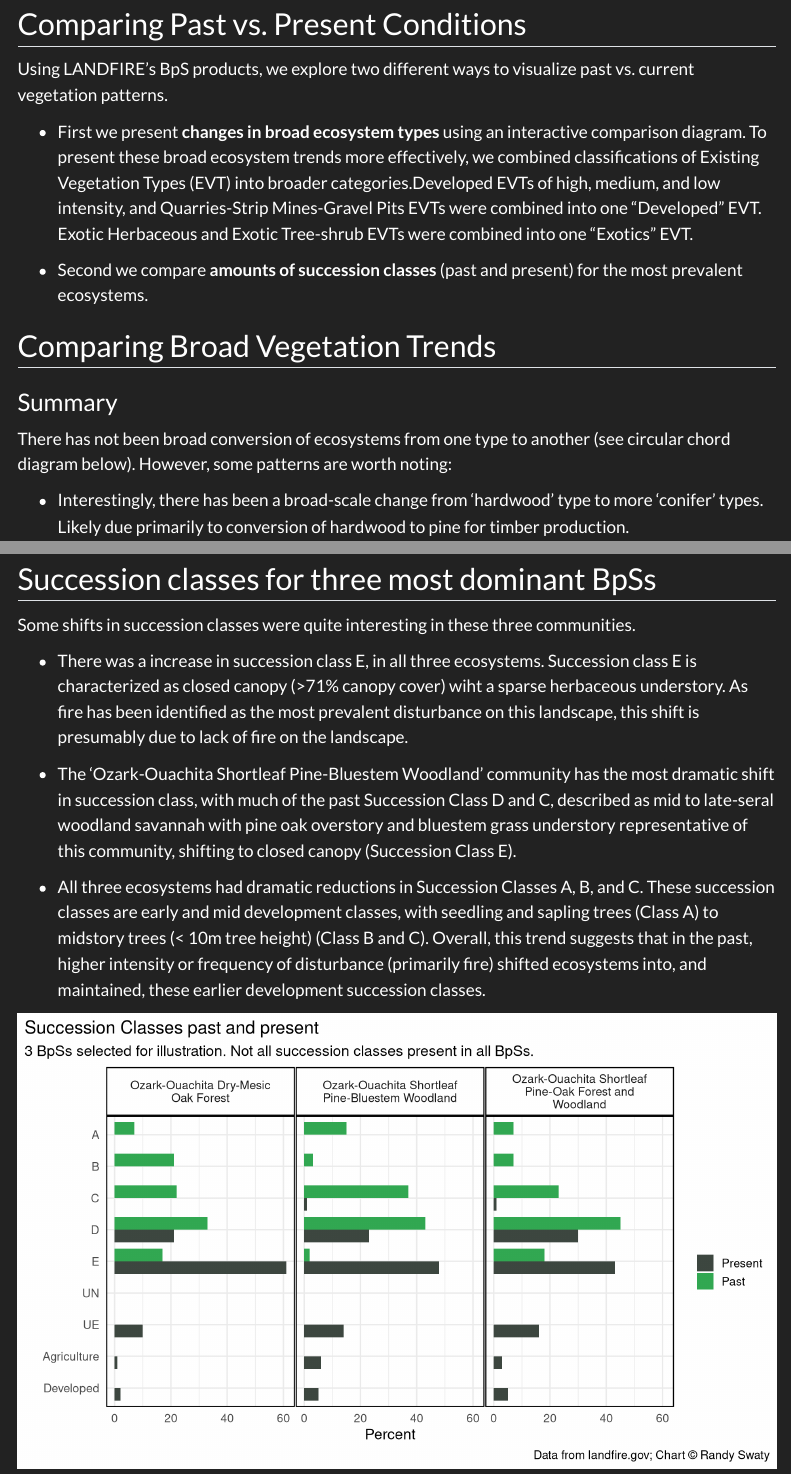
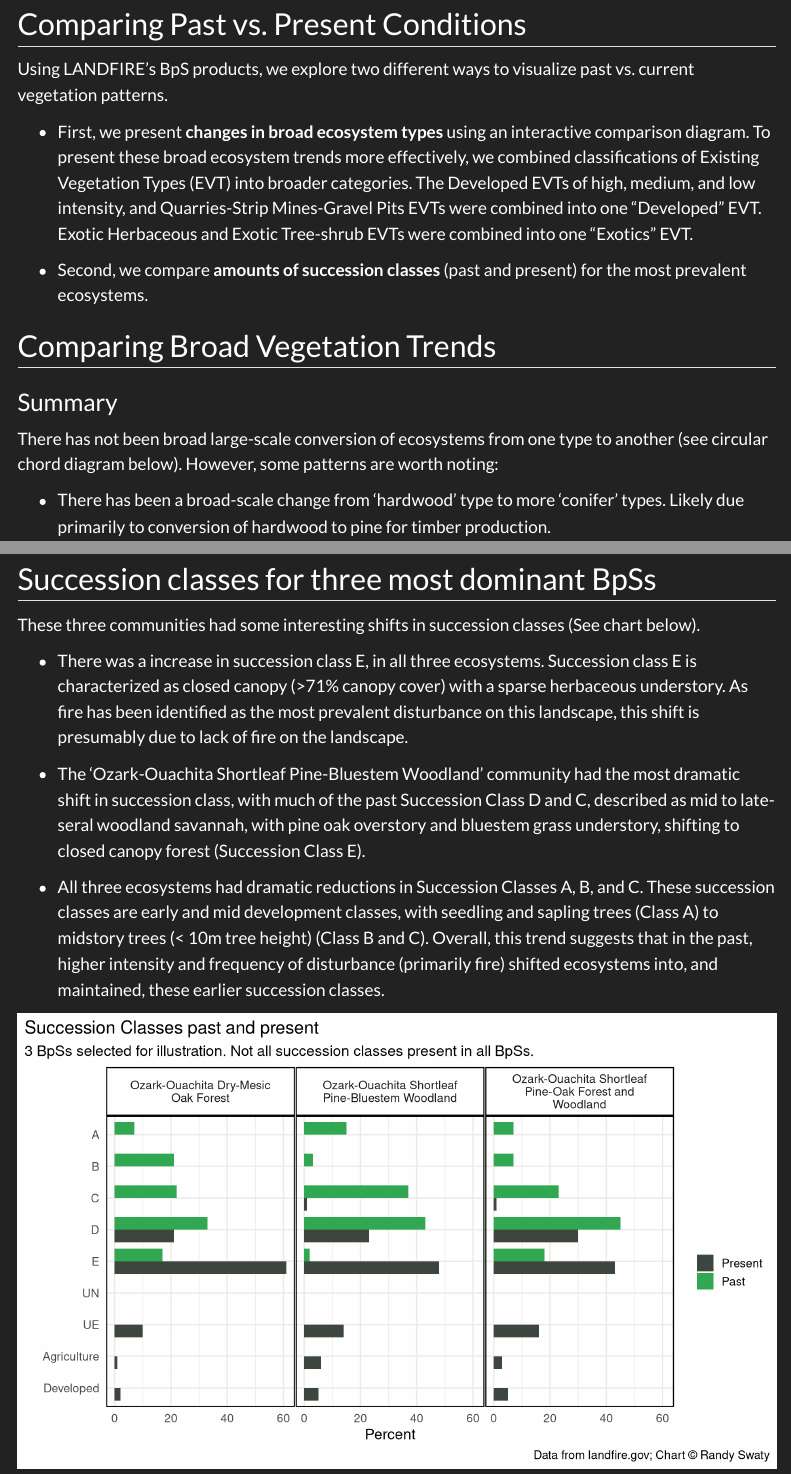
Before and after one commit to thenatureconservancy/ouachita_nf, a Quarto document (comparing.qmd): the page in a window 1100 px wide, from 80 px down, and a second part further down, joined at a grey line. Rendered offline with R 4.5, knitr and Pandoc in place of Quarto, with nearby package versions; some code elsewhere in the file could not run offline; menus at the side of the page are left out.

Commit message:
Text edits - final - hopefully
Melanie edited the text after Randy updated the maps and made things easier to read and hopefully understand.

```diff
--- a/comparing.qmd
+++ b/comparing.qmd
@@ -16,17 +16,17 @@ library(tidyverse)
 
 Using LANDFIRE’s BpS products, we explore two different ways to visualize past vs. current vegetation patterns.
 
--   First we present **changes in broad ecosystem types** using an interactive comparison diagram. To present these broad ecosystem trends more effectively, we combined classifications of Existing Vegetation Types (EVT) into broader categories.Developed EVTs of high, medium, and low intensity, and Quarries-Strip Mines-Gravel Pits EVTs were combined into one "Developed" EVT. Exotic Herbaceous and Exotic Tree-shrub EVTs were combined into one "Exotics" EVT.
+-   First, we present **changes in broad ecosystem types** using an interactive comparison diagram. To present these broad ecosystem trends more effectively, we combined classifications of Existing Vegetation Types (EVT) into broader categories. The Developed EVTs of high, medium, and low intensity, and Quarries-Strip Mines-Gravel Pits EVTs were combined into one "Developed" EVT. Exotic Herbaceous and Exotic Tree-shrub EVTs were combined into one "Exotics" EVT.
 
--   Second we compare **amounts of succession classes** (past and present) for the most prevalent ecosystems.
+-   Second, we compare **amounts of succession classes** (past and present) for the most prevalent ecosystems.
 
 ## Comparing Broad Vegetation Trends
 
 ### Summary
 
-There has not been broad conversion of ecosystems from one type to another (see circular chord diagram below). However, some patterns are worth noting:
+There has not been broad large-scale conversion of ecosystems from one type to another (see circular chord diagram below). However, some patterns are worth noting:
 
--   Interestingly, there has been a broad-scale change from 'hardwood' type to more 'conifer' types. Likely due primarily to conversion of hardwood to pine for timber production.
+-   There has been a broad-scale change from 'hardwood' type to more 'conifer' types. Likely due primarily to conversion of hardwood to pine for timber production.
 
 -   There has been some conversion from past conifer, past hardwood, past hardwood-conifer, and past grassland to developed and agricultural types, though overall, the forest remains heavily forested.
 
@@ -102,13 +102,13 @@ htmlwidgets::saveWidget(chord,
 
 ## Succession classes for three most dominant BpSs
 
-Some shifts in succession classes were quite interesting in these three communities.
+These three communities had some interesting shifts in succession classes (See chart below).
 
--   There was a increase in succession class E, in all three ecosystems. Succession class E is characterized as closed canopy (\>71% canopy cover) wiht a sparse herbaceous understory. As fire has been identified as the most prevalent disturbance on this landscape, this shift is presumably due to lack of fire on the landscape.
+-   There was a increase in succession class E, in all three ecosystems. Succession class E is characterized as closed canopy (\>71% canopy cover) with a sparse herbaceous understory. As fire has been identified as the most prevalent disturbance on this landscape, this shift is presumably due to lack of fire on the landscape.
 
--   The 'Ozark-Ouachita Shortleaf Pine-Bluestem Woodland' community has the most dramatic shift in succession class, with much of the past Succession Class D and C, described as mid to late-seral woodland savannah with pine oak overstory and bluestem grass understory representative of this community, shifting to closed canopy (Succession Class E).
+-   The 'Ozark-Ouachita Shortleaf Pine-Bluestem Woodland' community had the most dramatic shift in succession class, with much of the past Succession Class D and C, described as mid to late-seral woodland savannah, with pine oak overstory and bluestem grass understory, shifting to closed canopy forest (Succession Class E).
 
--   All three ecosystems had dramatic reductions in Succession Classes A, B, and C. These succession classes are early and mid development classes, with seedling and sapling trees (Class A) to midstory trees (\< 10m tree height) (Class B and C). Overall, this trend suggests that in the past, higher intensity or frequency of disturbance (primarily fire) shifted ecosystems into, and maintained, these earlier development succession classes.
+-   All three ecosystems had dramatic reductions in Succession Classes A, B, and C. These succession classes are early and mid development classes, with seedling and sapling trees (Class A) to midstory trees (\< 10m tree height) (Class B and C). Overall, this trend suggests that in the past, higher intensity and frequency of disturbance (primarily fire) shifted ecosystems into, and maintained, these earlier succession classes.
 
 
 
```
Also changed, not shown: past.qmd (+7 -3 lines), present.qmd (+2 -4 lines), docs/search.json, 4 other files.
